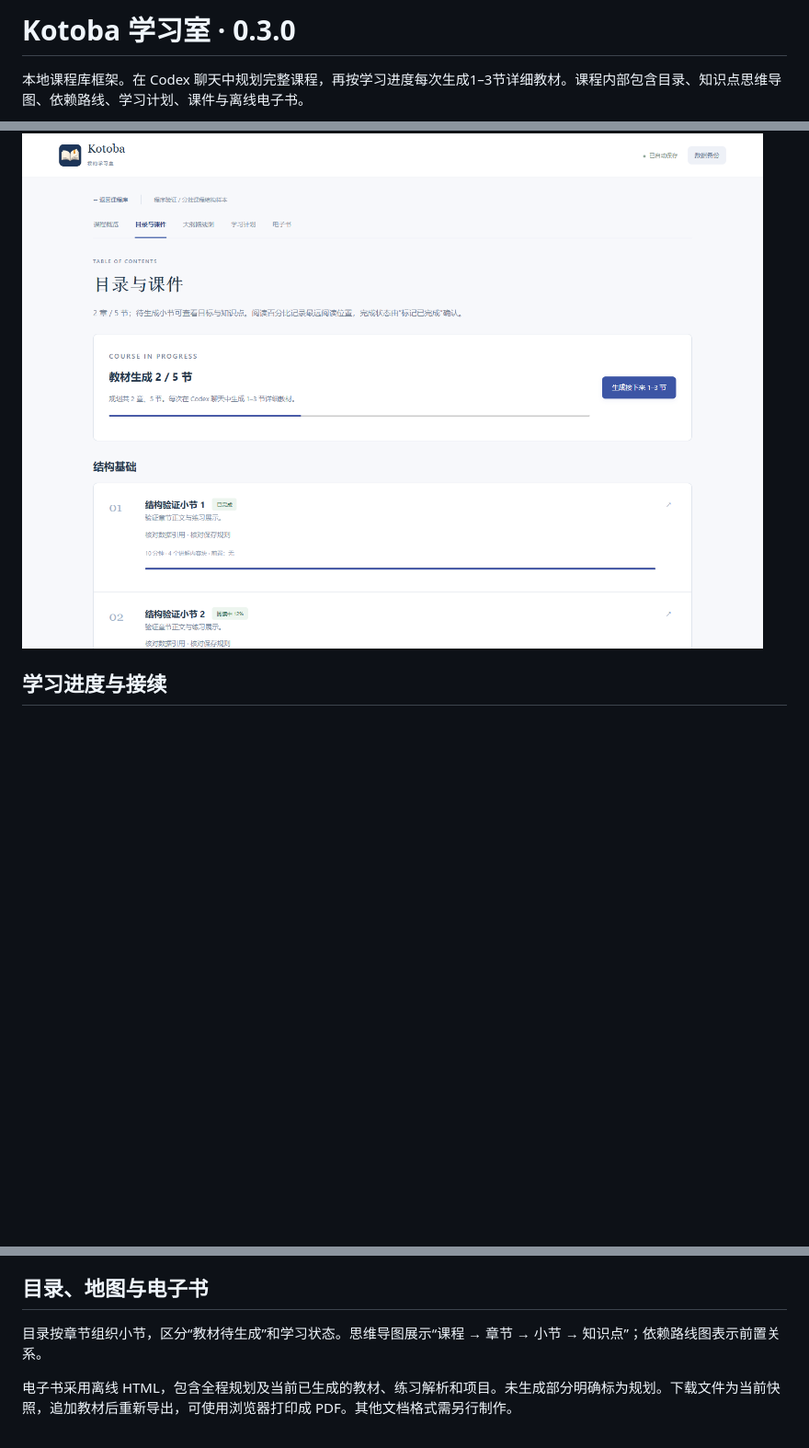
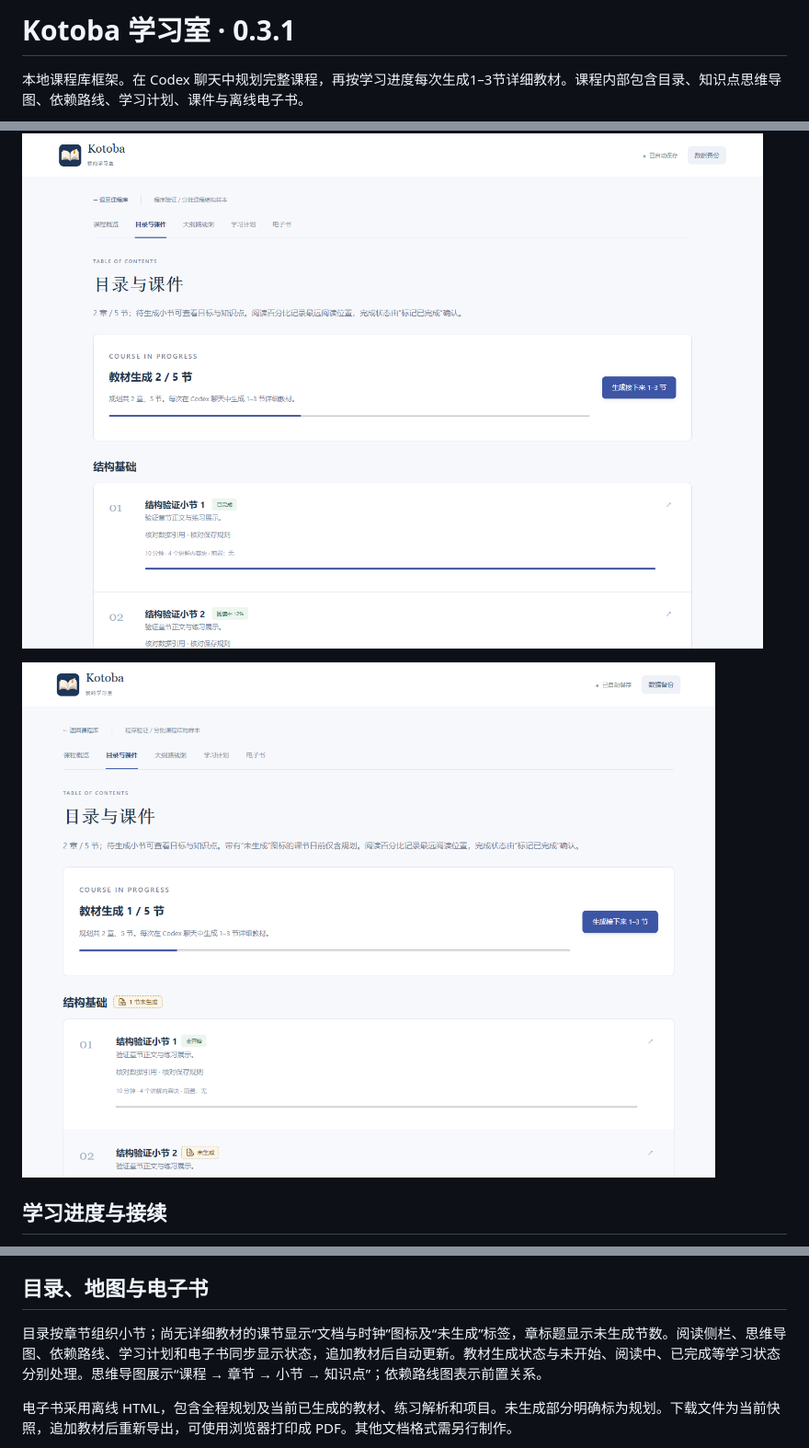
Before and after one commit to Yitian233333/kotoba-study-room, a Markdown page: README.md, 3 parts joined by grey strips. Shown: that part at 92% size. GitHub-like rendering; pictures changed too: docs/generation-status.png (added); blank space fills up the shorter version.

```diff
--- a/README.md
+++ b/README.md
@@ -1,4 +1,4 @@
-# Kotoba 学习室 · 0.3.0
+# Kotoba 学习室 · 0.3.1
 
 本地课程库框架。在 Codex 聊天中规划完整课程，再按学习进度每次生成1–3节详细教材。课程内部包含目录、知识点思维导图、依赖路线、学习计划、课件与离线电子书。
 
@@ -31,6 +31,8 @@ Windows 双击 `启动学习室.cmd`。运行 `创建桌面快捷方式.cmd` 可
 
 ![合成规划的生成状态与学习接续](docs/incremental.png)
 
+![未生成章节标记](docs/generation-status.png)
+
 ## 学习进度与接续
 
 - 每节分别显示未开始、阅读中及已完成状态。
@@ -43,7 +45,7 @@ Windows 双击 `启动学习室.cmd`。运行 `创建桌面快捷方式.cmd` 可
 
 ## 目录、地图与电子书
 
-目录按章节组织小节，区分“教材待生成”和学习状态。思维导图展示“课程 → 章节 → 小节 → 知识点”；依赖路线图表示前置关系。
+目录按章节组织小节；尚无详细教材的课节显示“文档与时钟”图标及“未生成”标签，章标题显示未生成节数。阅读侧栏、思维导图、依赖路线、学习计划和电子书同步显示状态，追加教材后自动更新。教材生成状态与未开始、阅读中、已完成等学习状态分别处理。思维导图展示“课程 → 章节 → 小节 → 知识点”；依赖路线图表示前置关系。
 
 电子书采用离线 HTML，包含全程规划及当前已生成的教材、练习解析和项目。未生成部分明确标为规划。下载文件为当前快照，追加教材后重新导出，可使用浏览器打印成 PDF。其他文档格式需另行制作。
 
```
Also changed, not shown: docs/verification.md (+6 -1 lines), 7 other files.
